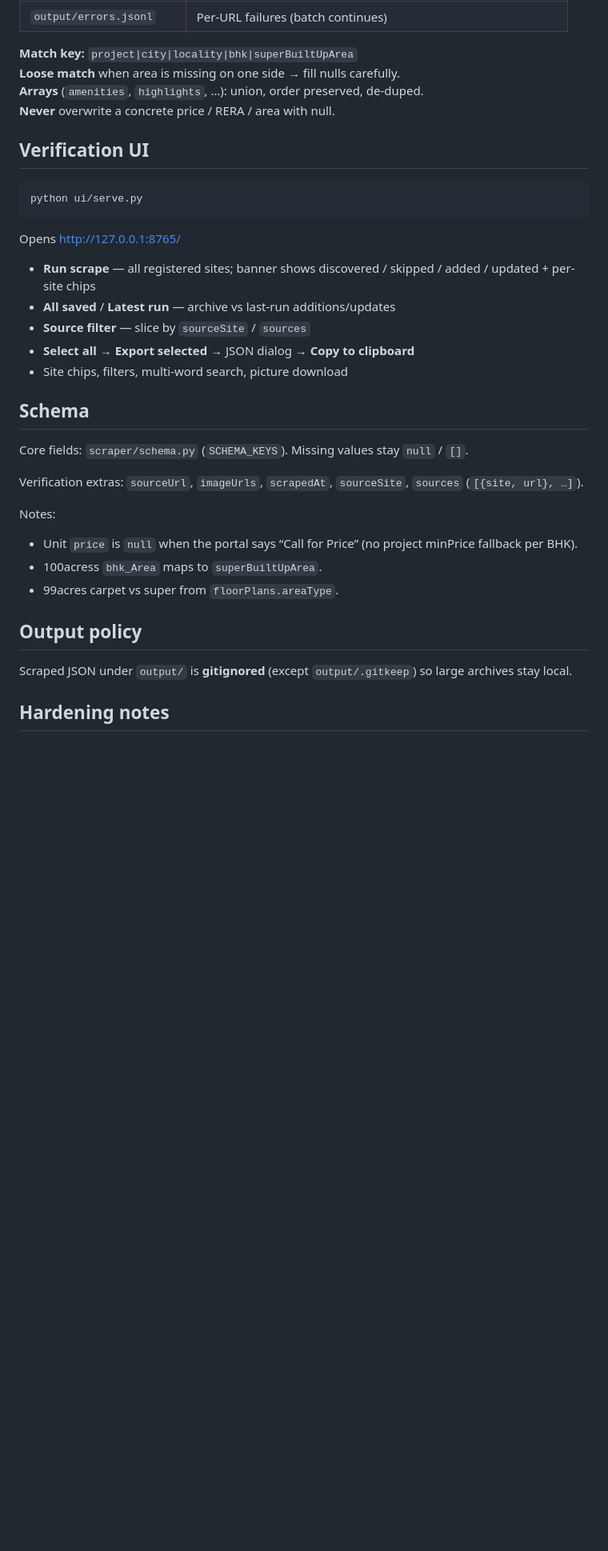
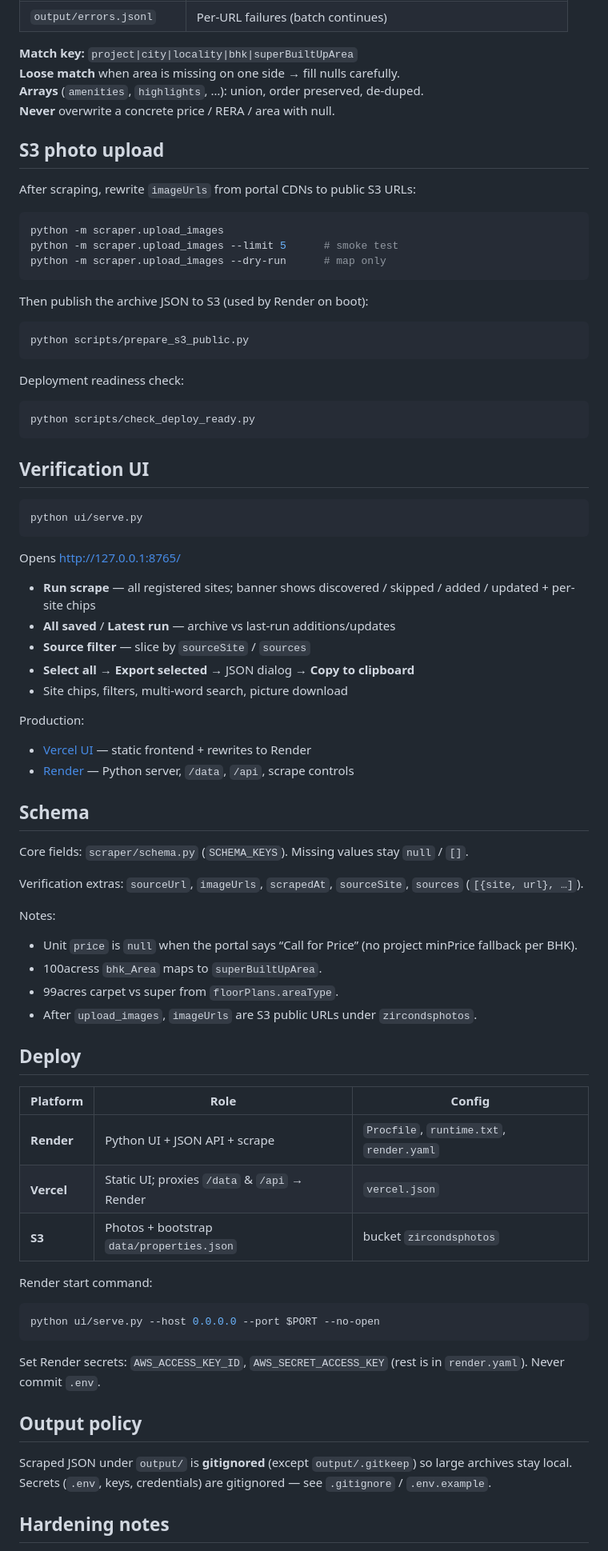
Before and after one commit to Strarist/ZirconDS, a Markdown page: README.md, the part around one of its changes. Shown at 80% size. GitHub-like rendering; blank space fills up the shorter version.

Commit message:
Update README with live Vercel, Render, and S3 links.
Co-authored-by: Cursor <cursoragent@cursor.com>

````diff
--- a/README.md
+++ b/README.md
@@ -97,6 +133,28 @@ python -m scraper --jsonl output/new.jsonl
 **Arrays** (`amenities`, `highlights`, …): union, order preserved, de-duped.
 **Never** overwrite a concrete price / RERA / area with null.
 
+## S3 photo upload
+
+After scraping, rewrite `imageUrls` from portal CDNs to public S3 URLs:
+
+```bash
+python -m scraper.upload_images
+python -m scraper.upload_images --limit 5      # smoke test
+python -m scraper.upload_images --dry-run      # map only
+```
+
+Then publish the archive JSON to S3 (used by Render on boot):
+
+```bash
+python scripts/prepare_s3_public.py
+```
+
+Deployment readiness check:
+
+```bash
+python scripts/check_deploy_ready.py
+```
+
 ## Verification UI
 
 ```bash
@@ -111,6 +169,11 @@ Opens http://127.0.0.1:8765/
 - **Select all** → **Export selected** → JSON dialog → **Copy to clipboard**
 - Site chips, filters, multi-word search, picture download
 
+Production:
+
+- [Vercel UI](https://zircon-ds-alpha.vercel.app/) — static frontend + rewrites to Render
+- [Render](https://zirconds.onrender.com/) — Python server, `/data`, `/api`, scrape controls
+
 ## Schema
 
 Core fields: `scraper/schema.py` (`SCHEMA_KEYS`). Missing values stay `null` / `[]`.
@@ -122,10 +185,27 @@ Notes:
 - Unit `price` is `null` when the portal says “Call for Price” (no project minPrice fallback per BHK).
 - 100acress `bhk_Area` maps to `superBuiltUpArea`.
 - 99acres carpet vs super from `floorPlans.areaType`.
+- After `upload_images`, `imageUrls` are S3 public URLs under `zircondsphotos`.
+
+## Deploy
+
+| Platform | Role | Config |
+|----------|------|--------|
+| **Render** | Python UI + JSON API + scrape | `Procfile`, `runtime.txt`, `render.yaml` |
+| **Vercel** | Static UI; proxies `/data` & `/api` → Render | `vercel.json` |
+| **S3** | Photos + bootstrap `data/properties.json` | bucket `zircondsphotos` |
+
+Render start command:
+
+```bash
+python ui/serve.py --host 0.0.0.0 --port $PORT --no-open
+```
+
+Set Render secrets: `AWS_ACCESS_KEY_ID`, `AWS_SECRET_ACCESS_KEY` (rest is in `render.yaml`). Never commit `.env`.
 
 ## Output policy
 
-Scraped JSON under `output/` is **gitignored** (except `output/.gitkeep`) so large archives stay local.
+Scraped JSON under `output/` is **gitignored** (except `output/.gitkeep`) so large archives stay local. Secrets (`.env`, keys, credentials) are gitignored — see `.gitignore` / `.env.example`.
 
 ## Hardening notes
 
````
Also changed, not shown: other parts of README.md (+36 -0 lines).
